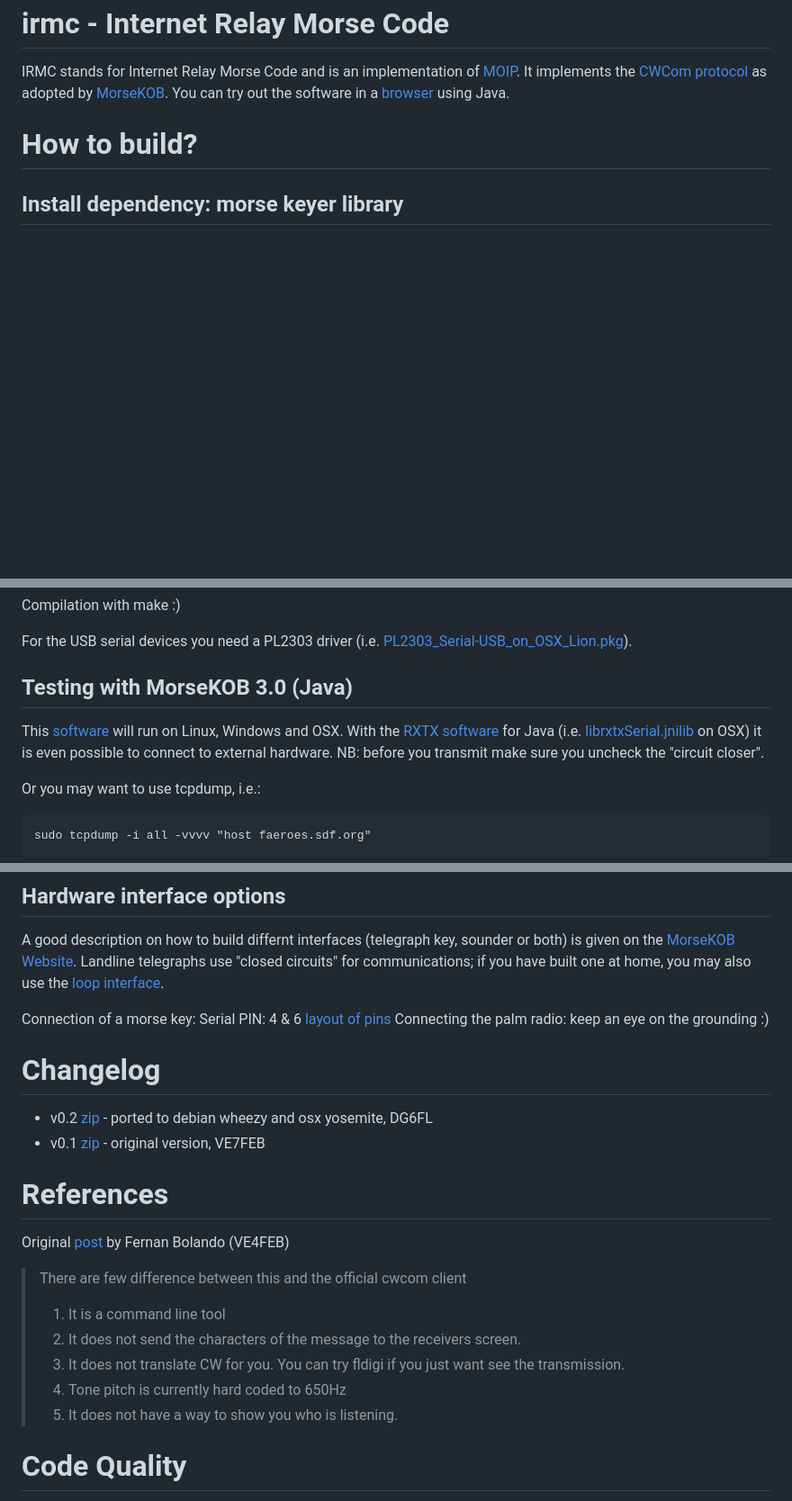
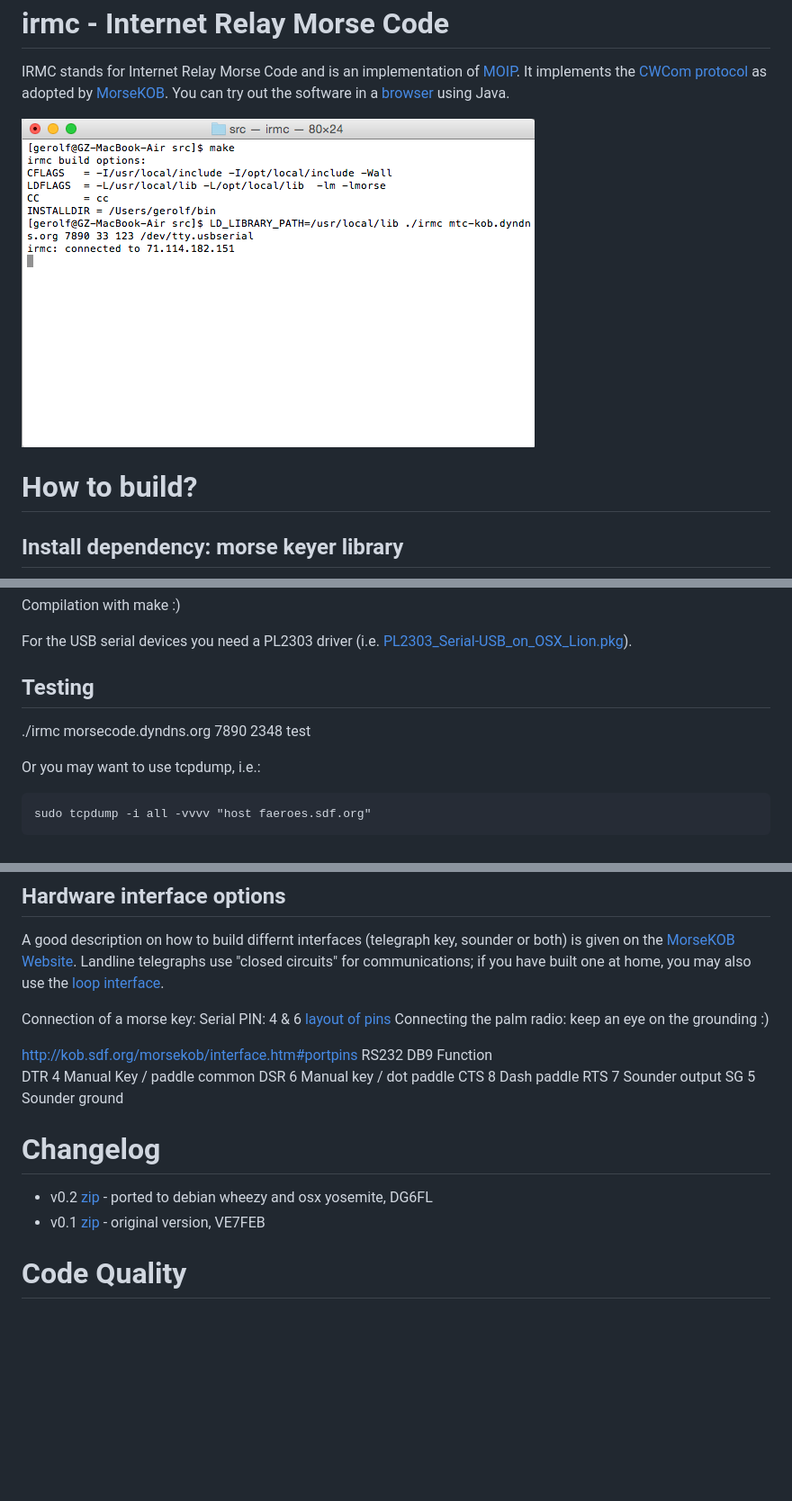
Before and after one commit to Morse-Code-over-IP/irmc, a Markdown page: README.md, 3 parts joined by grey strips. Shown at 90% size. Rendered like a GitHub page; pictures changed too: doc/screenshot.png (added); blank space fills up the shorter version.

Commit message:
add screenshot

````diff
--- a/README.md
+++ b/README.md
@@ -5,6 +5,9 @@ IRMC stands for Internet Relay Morse Code and is an implementation of [MOIP](htt
 It implements the [CWCom protocol](http://kob.sdf.org/morsekob/docs/cwcom.pdf)
 as adopted by [MorseKOB](http://kob.sdf.org/morsekob/docs/history.pdf).
 You can try out the software in a [browser](http://kob.sdf.org/morsekob/morsekob30/index.htm) using Java.
+
+![Screenshot on OSX](/doc/screenshot.png?raw=true "Screenshot")
+
 
 # How to build?
 ## Install dependency: morse keyer library
@@ -36,11 +39,8 @@ Compilation with make :)
 For the USB serial devices you need a PL2303 driver
 (i.e. [PL2303_Serial-USB_on_OSX_Lion.pkg](http://changux.co/osx-installer-to-pl2303-serial-usb-on-osx-lio/)).
 
-## Testing with MorseKOB 3.0 (Java)
-This [software](http://kob.sdf.org/morsekob/morsekob30/MorseKOB.jar) will run on
-Linux, Windows and OSX. With the [RXTX software](http://morsekob.org/morsekob30/help.htm)
-for Java (i.e. [librxtxSerial.jnilib](http://blog.brianhemeryck.me/installing-rxtx-on-mac-os-mountain-lion/) on OSX) it is even possible to connect to external hardware.
-NB: before you transmit make sure you uncheck the "circuit closer".
+## Testing
+./irmc morsecode.dyndns.org 7890 2348 test
 
 Or you may want to use tcpdump, i.e.:
 ```
@@ -67,21 +67,20 @@ Serial PIN: 4 & 6
 [layout of pins](http://techpubs.sgi.com/library/dynaweb_docs/0650/SGI_Admin/books/MUX_IG/sgi_html/figures/4-2.serial.port.con.gif)
 Connecting the palm radio: keep an eye on the grounding :)
 
+
+  http://kob.sdf.org/morsekob/interface.htm#portpins
+  RS232     DB9     Function
+  DTR       4       Manual Key / paddle common
+  DSR       6       Manual key / dot paddle
+  CTS       8       Dash paddle
+  RTS       7       Sounder output
+  SG        5       Sounder ground
+
+
 # Changelog
 * v0.2 [zip](https://github.com/8cH9azbsFifZ/irmc/archive/v0.2.zip) - ported to debian wheezy and osx yosemite, DG6FL
 * v0.1 [zip](https://github.com/8cH9azbsFifZ/irmc/archive/v0.1.zip) - original version, VE7FEB
 
-# References
-Original [post](http://fernski.blogspot.de/2013/03/internet-relay-morsecode.html) by Fernan Bolando (VE4FEB)
-
-> There are few difference between this and the official cwcom client
-> 1. It is a command line tool
-> 2. It does not send the characters of the message to the receivers screen.
-> 3. It does not translate CW for you. You can try fldigi if you just want see the transmission.
-> 4. Tone pitch is currently hard coded to 650Hz
-> 5. It does not have a way to show you who is listening.
-
-
 Code Quality
 ============
 This is experimental code.
````
Also changed, not shown: 1 other file.
